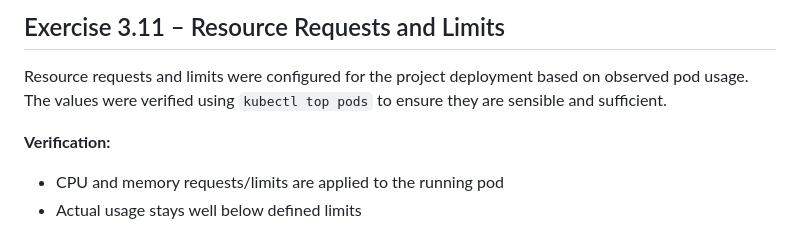
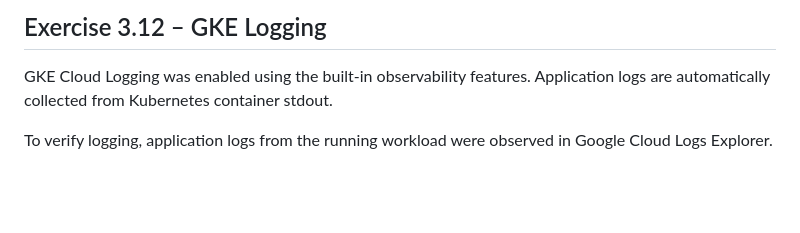
Before and after one commit to Razib91lightspeed/log-output, a Markdown page: readme.md, the part around one of its changes. Rendered like a GitHub page; blank space fills up the shorter version.

Commit message:
Exercise 3.12: enable GKE logging and verify application logs

```diff
--- a/readme.md
+++ b/readme.md
@@ -1,9 +1,8 @@
-## Exercise 3.11 – Resource Requests and Limits
+## Exercise 3.12 – GKE Logging
 
-Resource requests and limits were configured for the project deployment based on observed pod usage.
-The values were verified using `kubectl top pods` to ensure they are sensible and sufficient.
+GKE Cloud Logging was enabled using the built-in observability features.
+Application logs are automatically collected from Kubernetes container stdout.
 
-**Verification:**
-- CPU and memory requests/limits are applied to the running pod
-- Actual usage stays well below defined limits
+To verify logging, application logs from the running workload were observed
+in Google Cloud Logs Explorer.
 
```
Also changed, not shown: other parts of readme.md (+1 -1 lines), image/ex3.12.jpeg (added).
